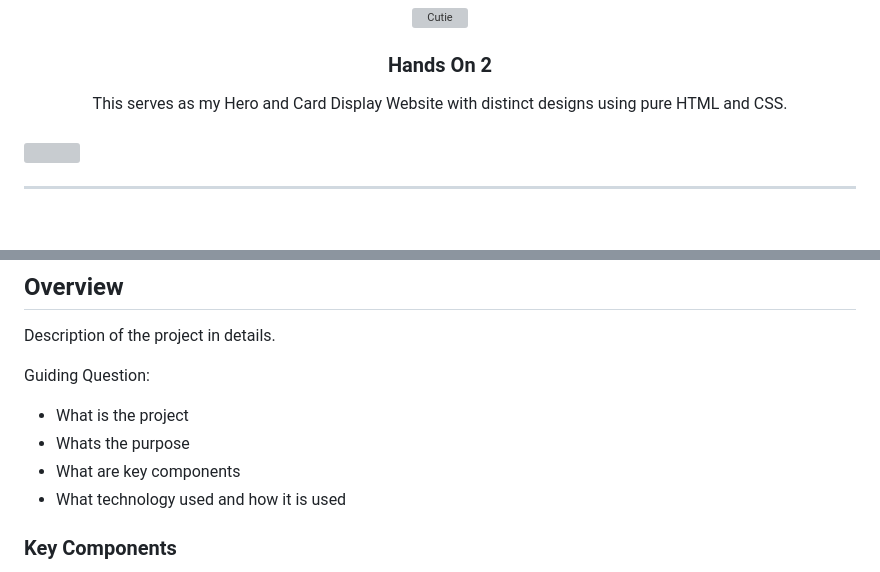
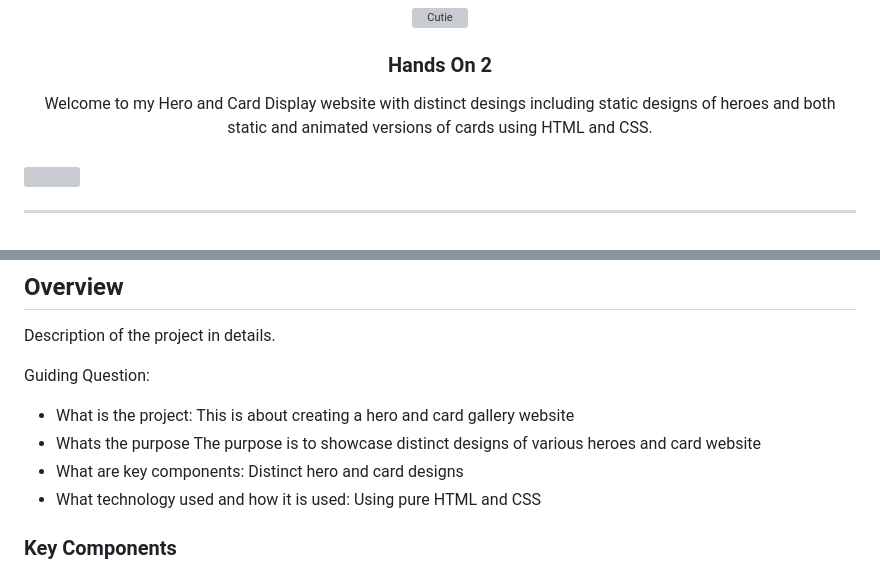
Before and after one commit to maryanneramil19/WD--Hands-On-2, a Markdown page: readme.md, 2 parts joined by grey strips. Drawn GitHub-style; grey boxes are pictures that could not be loaded.

```diff
--- a/readme.md
+++ b/readme.md
@@ -13,7 +13,8 @@
 </div>
 <!-- TODO: Make a short description -->
 <div align="center">
- This serves as my Hero and Card Display Website with distinct designs using pure HTML and CSS.
+ Welcome to my Hero and Card Display website with distinct desings including static designs of heroes and both static and animated versions of cards using HTML and CSS.
+
 </div>
 
 <br />
@@ -60,10 +61,10 @@
 Description of the project in details.
 
 Guiding Question:
-- What is the project
-- Whats the purpose
-- What are key components
-- What technology used and how it is used
+- What is the project: This is about creating a hero and card gallery website
+- Whats the purpose The purpose is to showcase distinct designs of various heroes and card website
+- What are key components: Distinct hero and card designs
+- What technology used and how it is used: Using pure HTML and CSS
 
 ### Key Components
 <!-- TODO: List of Key Components -->
```
